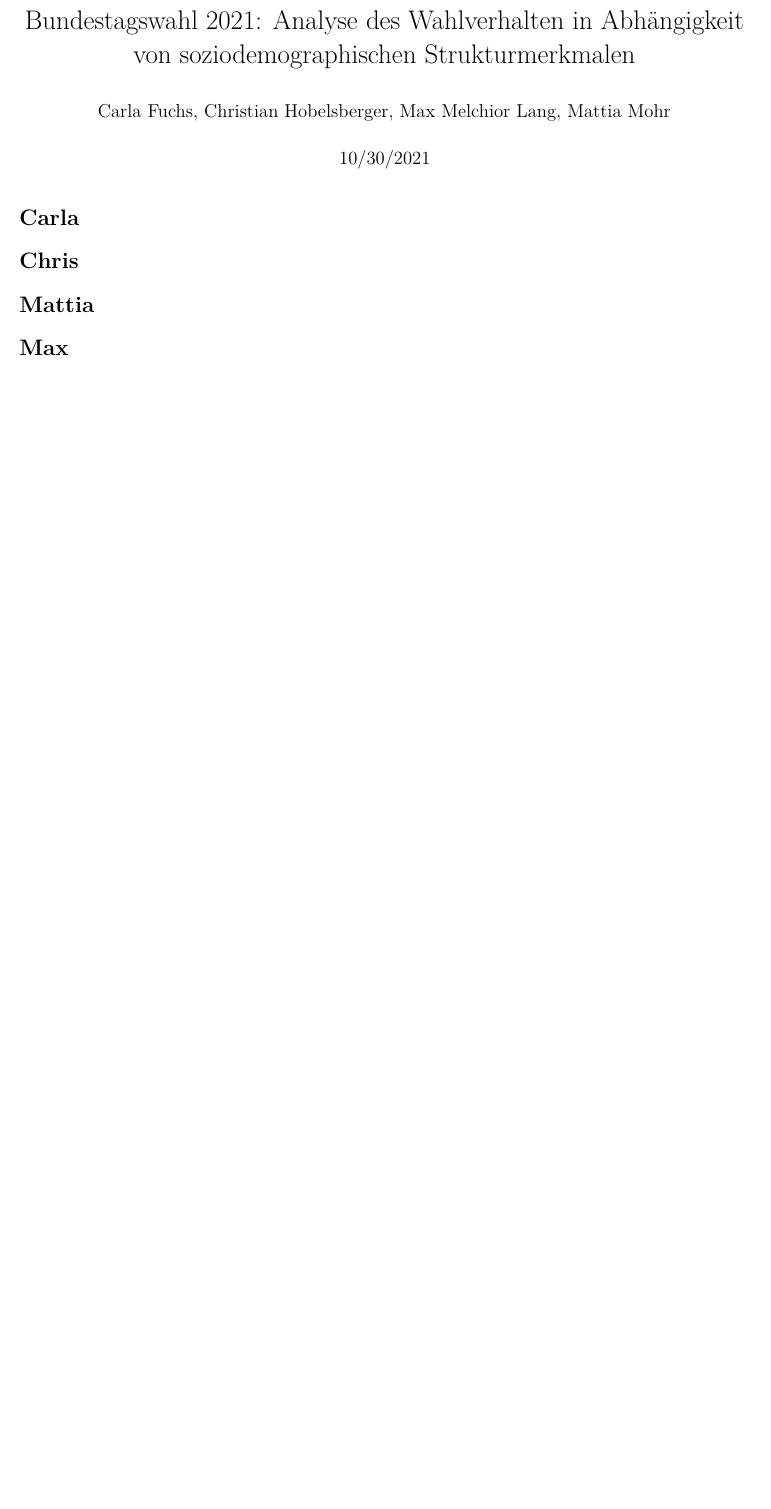
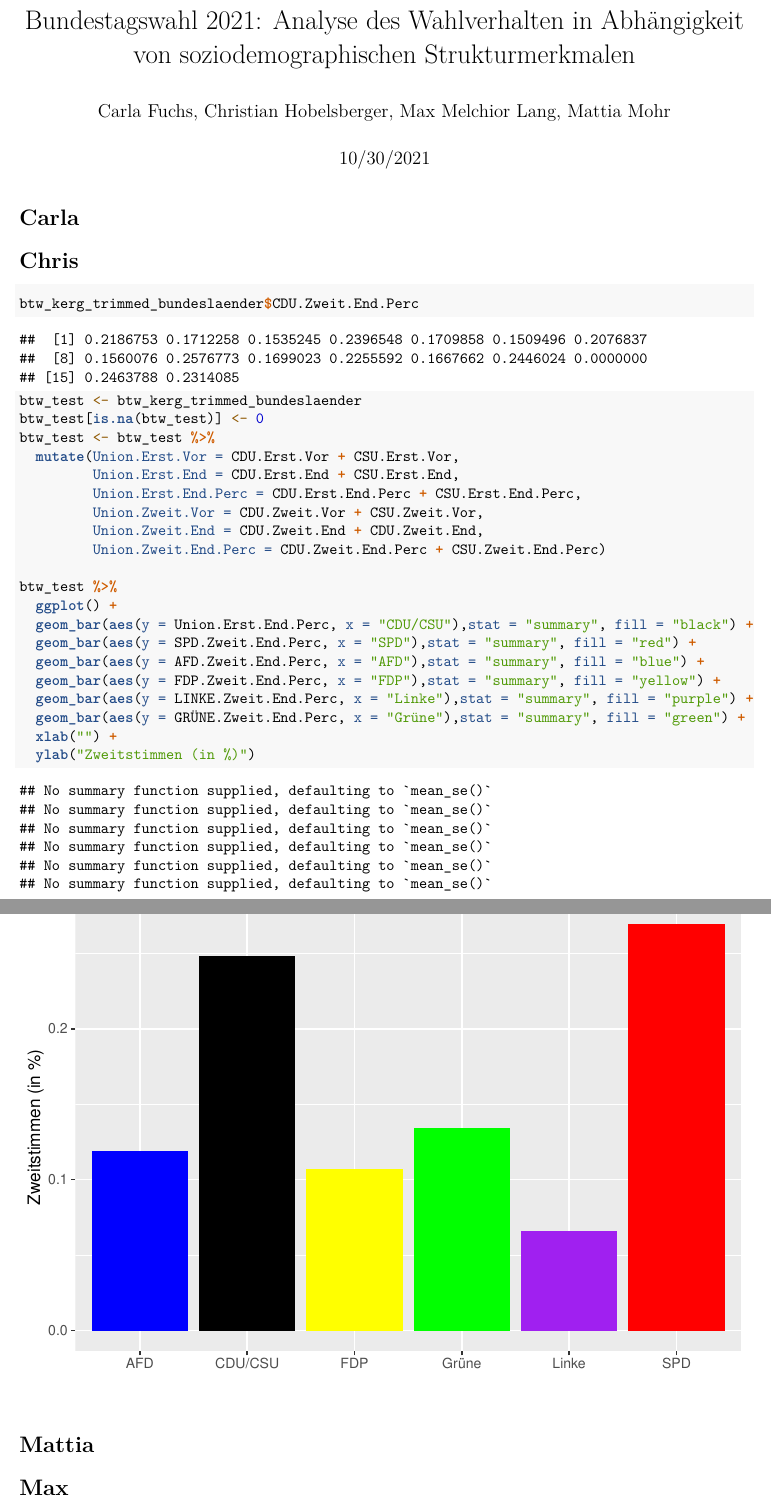
Before and after one commit to MaxMLang/AP-BTW2021, an R Markdown document (Report_AP.Rmd): part of page 1 of 13 before the commit and two parts of pages 1 and 2 of 14 after it, the two joined at a grey line, cut so that both start at the same text, the shorter picture padded with empty space. Rendered offline with R 4.5, knitr and Pandoc, then LaTeX, with nearby package versions; some code elsewhere in the file could not run offline.

Commit message:
Adding btw_kerg_trimmed_bundeslaender and adding Union-Cols + Some analysis

````diff
--- a/Report_AP.Rmd
+++ b/Report_AP.Rmd
@@ -19,6 +19,7 @@ library(viridis)
 #loading cleaned data sets
 btw_data <- readRDS("btw_data.RDS")
 btw_trimmed_data <- readRDS("btw_trimmed_data.RDS")
+btw_kerg_trimmed_bundeslaender <- readRDS("btw_kerg_trimmed_bundeslaender.RDS")
 btw_kerg2_wk <- readRDS("btw_kerg2_wk.RDS")
 länder <- st_read("Raw Data/laender_geometrie_WGS84/Bundesländergrenzen_2018.shp")
 #loading geo data
@@ -35,6 +36,18 @@ btw_trimmed_geo_data <- left_join(btw_trimmed_data, wk_shp, by= c("Wahlkreis.Nr"
 btw_trimmed_geo_data2 <- left_join(btw_trimmed_geo_data, btw_kerg2_wk, by= "Wahlkreis.Nr")
 btw_geo_data$WKR_NAME <- NULL
 btw_trimmed_geo_data$WKR_NAME <- NULL
+
+# editing data
+
+# Adding Union-Cols
+btw_kerg_trimmed_bundeslaender[is.na(btw_kerg_trimmed_bundeslaender)] <- 0
+btw_kerg_trimmed_bundeslaender <- btw_test %>%
+  mutate(Union.Erst.Vor = CDU.Erst.Vor + CSU.Erst.Vor,
+         Union.Erst.End = CDU.Erst.End + CSU.Erst.End,
+         Union.Erst.End.Perc = CDU.Erst.End.Perc + CSU.Erst.End.Perc,
+         Union.Zweit.Vor = CDU.Zweit.Vor + CSU.Zweit.Vor,
+         Union.Zweit.End = CDU.Zweit.End + CDU.Zweit.End,
+         Union.Zweit.End.Perc = CDU.Zweit.End.Perc + CSU.Zweit.End.Perc)
 ```
 
 
@@ -46,6 +59,28 @@ btw_trimmed_geo_data$WKR_NAME <- NULL
 
 # Chris
 ```{r}
+
+btw_kerg_trimmed_bundeslaender$CDU.Zweit.End.Perc
+btw_test <- btw_kerg_trimmed_bundeslaender
+btw_test[is.na(btw_test)] <- 0
+btw_test <- btw_test %>%
+  mutate(Union.Erst.Vor = CDU.Erst.Vor + CSU.Erst.Vor,
+         Union.Erst.End = CDU.Erst.End + CSU.Erst.End,
+         Union.Erst.End.Perc = CDU.Erst.End.Perc + CSU.Erst.End.Perc,
+         Union.Zweit.Vor = CDU.Zweit.Vor + CSU.Zweit.Vor,
+         Union.Zweit.End = CDU.Zweit.End + CDU.Zweit.End,
+         Union.Zweit.End.Perc = CDU.Zweit.End.Perc + CSU.Zweit.End.Perc)
+
+btw_test %>%
+  ggplot() +
+  geom_bar(aes(y = Union.Erst.End.Perc, x = "CDU/CSU"),stat = "summary", fill = "black") +
+  geom_bar(aes(y = SPD.Zweit.End.Perc, x = "SPD"),stat = "summary", fill = "red") +
+  geom_bar(aes(y = AFD.Zweit.End.Perc, x = "AFD"),stat = "summary", fill = "blue") +
+  geom_bar(aes(y = FDP.Zweit.End.Perc, x = "FDP"),stat = "summary", fill = "yellow") +
+  geom_bar(aes(y = LINKE.Zweit.End.Perc, x = "Linke"),stat = "summary", fill = "purple") +
+  geom_bar(aes(y = GRÜNE.Zweit.End.Perc, x = "Grüne"),stat = "summary", fill = "green") +
+  xlab("") +
+  ylab("Zweitstimmen (in %)")
 
 ```
 
````
